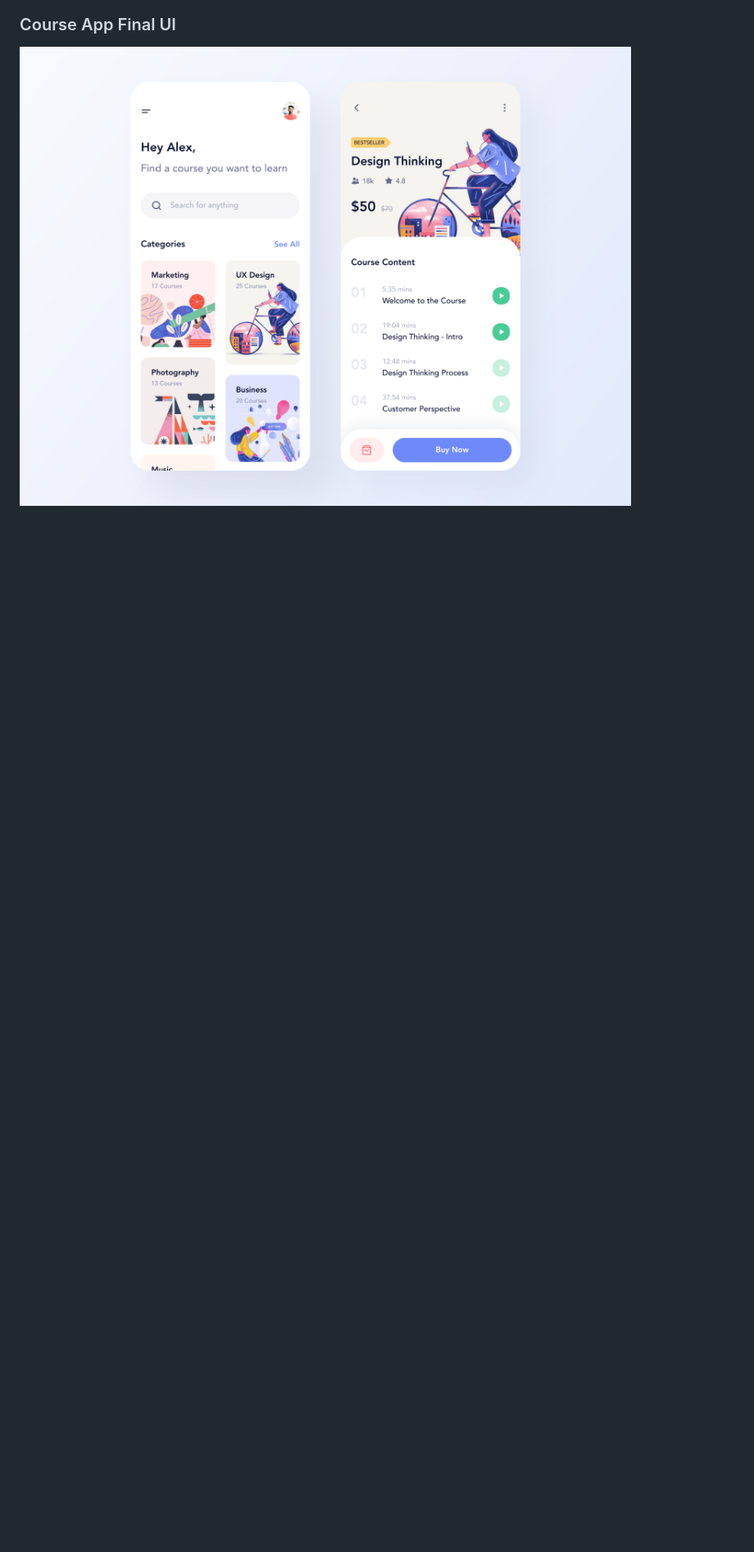
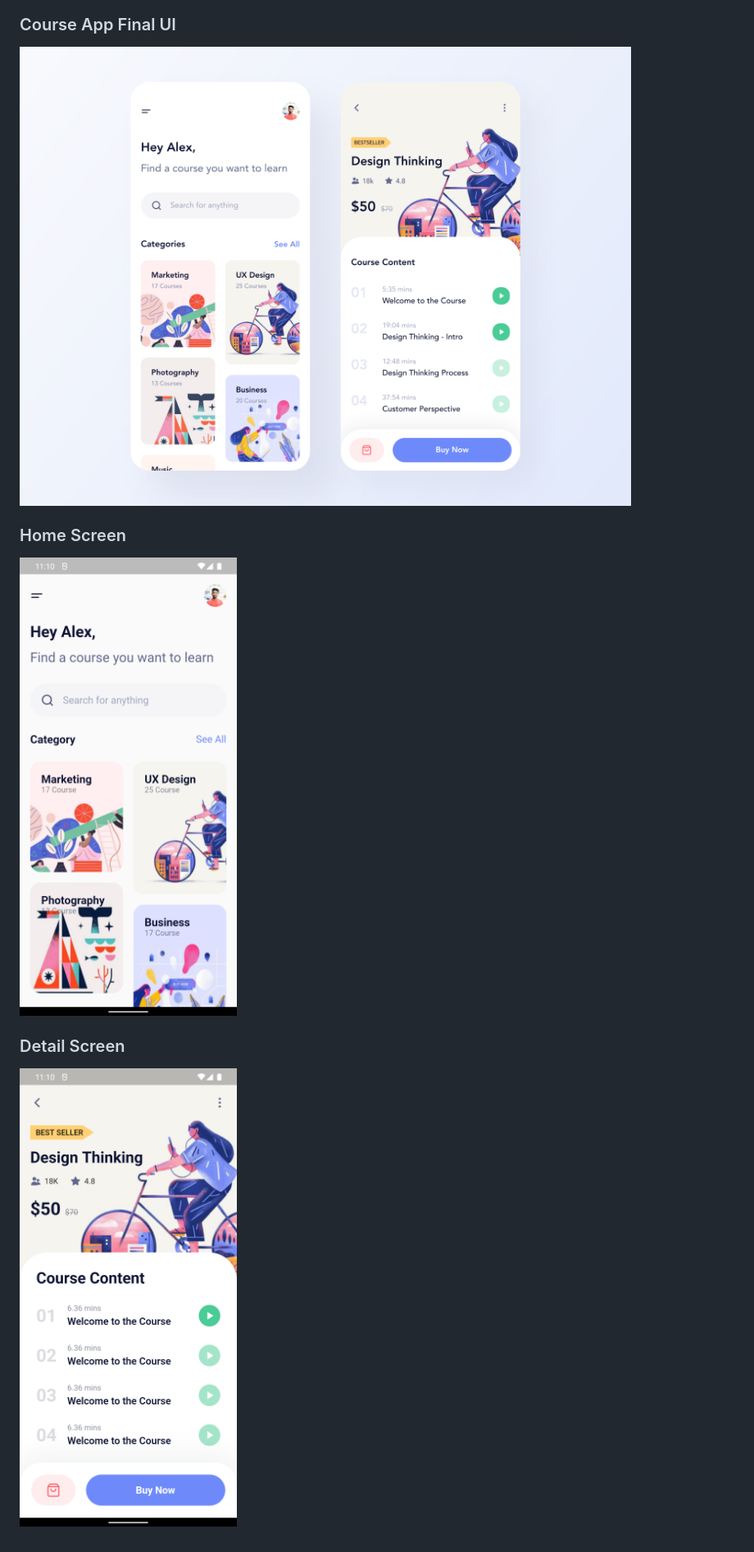
Before and after one commit to huytruong369/Course-App-Demo, a Markdown page: README.md, the part around one of its changes. Shown at 82% size. Drawn GitHub-style; pictures changed too: detail_screen.png (added), home_screen.png (added); blank space fills up the shorter version.

```diff
--- a/README.md
+++ b/README.md
@@ -20,3 +12,9 @@ samples, guidance on mobile development, and a full API reference.
 ### Course App Final UI
 
 ![Course Flutter App UI](/course_app.png)
+
+### Home Screen
+![Course Flutter App UI - Home Screen](/home_screen.png)
+
+### Detail Screen
+![Course Flutter App UI - Detail Screen](/detail_screen.png)
```
Also changed, not shown: other parts of README.md (+5 -13 lines), 3 other files.
